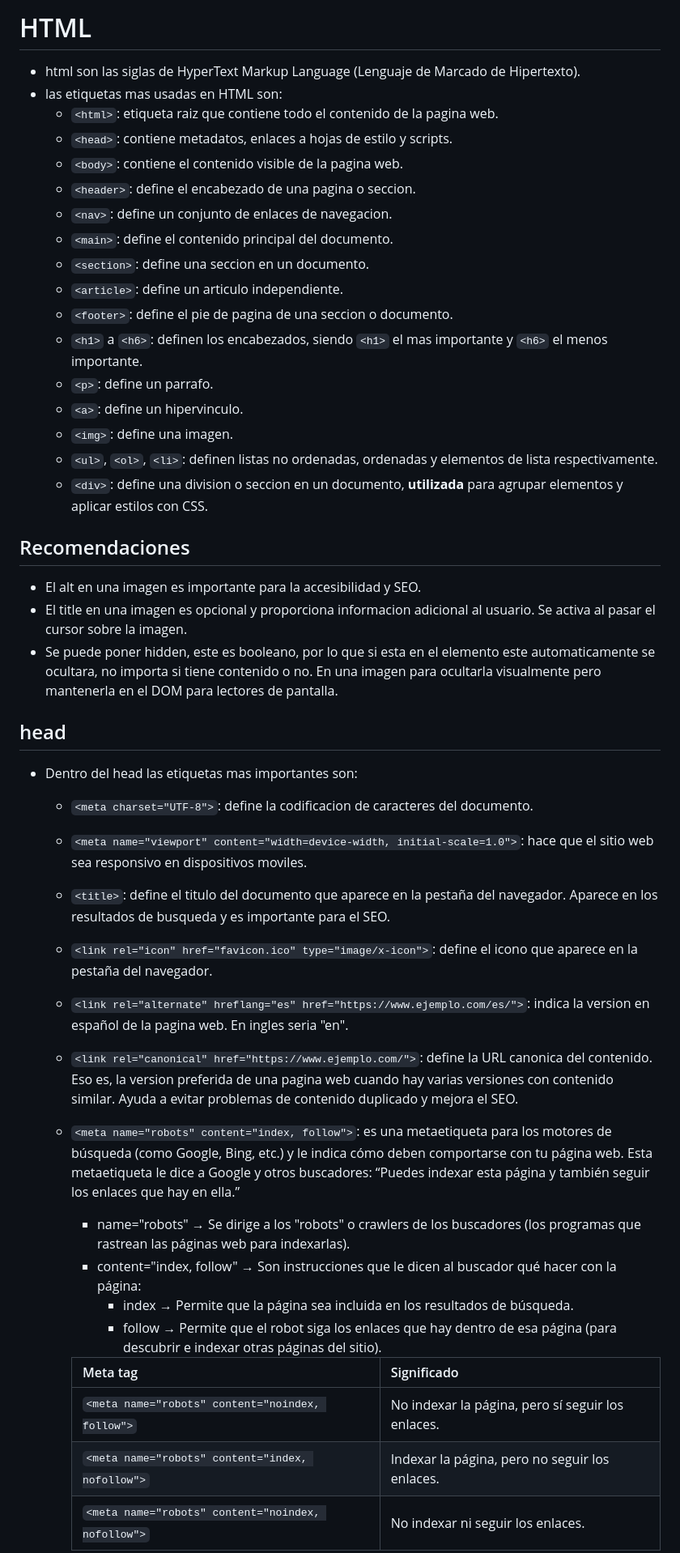
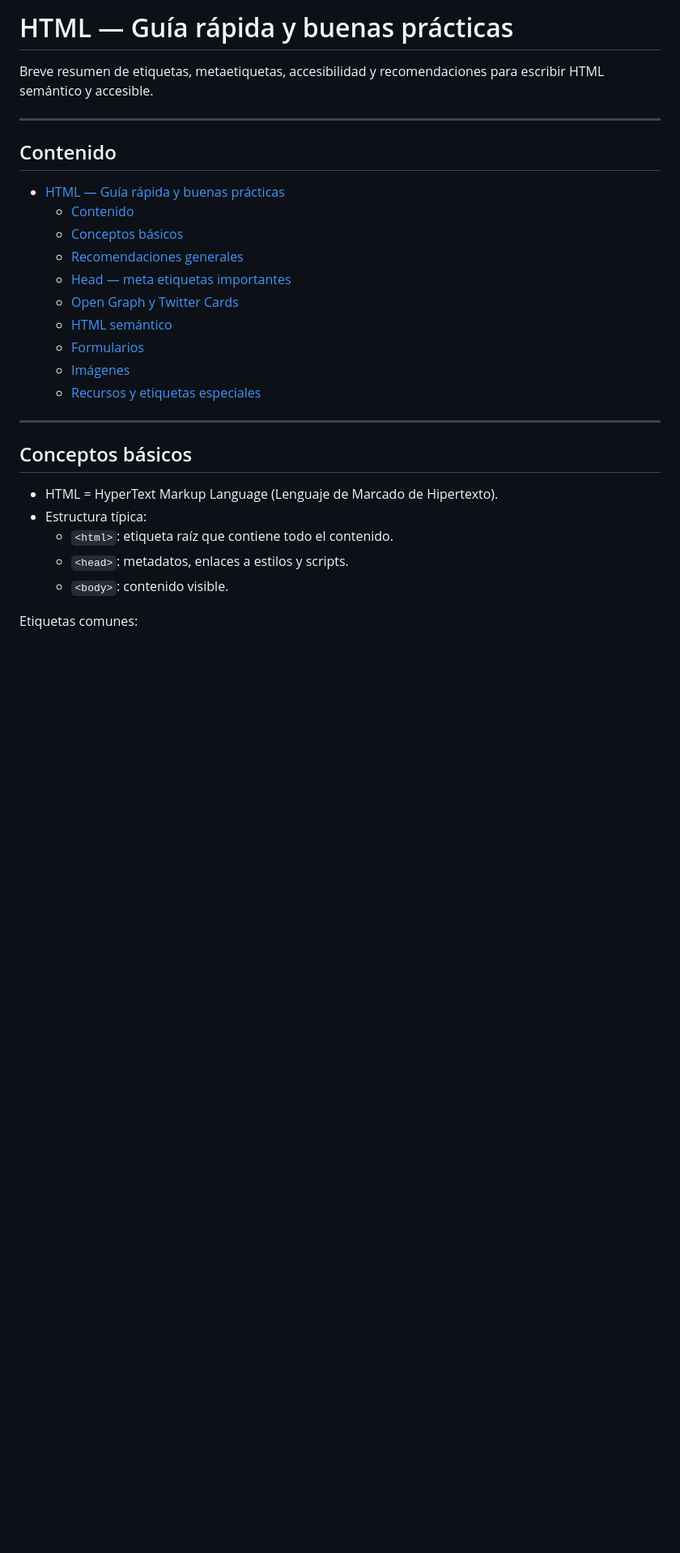
Before and after one commit to mfernandail/Boot, a Markdown page: 00-html-css/README.md, the part around the change printed below. Shown: that part at 81% size. Rendered like a GitHub page; blank space fills up the shorter version.

```diff
--- a/00-html-css/README.md
+++ b/00-html-css/README.md
@@ -1,49 +1,31 @@
-# HTML
+# HTML — Guía rápida y buenas prácticas
 
-- html son las siglas de HyperText Markup Language (Lenguaje de Marcado de Hipertexto).
-- las etiquetas mas usadas en HTML son:
-  - `<html>`: etiqueta raiz que contiene todo el contenido de la pagina web.
-  - `<head>`: contiene metadatos, enlaces a hojas de estilo y scripts.
-  - `<body>`: contiene el contenido visible de la pagina web.
-  - `<header>`: define el encabezado de una pagina o seccion.
-  - `<nav>`: define un conjunto de enlaces de navegacion.
-  - `<main>`: define el contenido principal del documento.
-  - `<section>`: define una seccion en un documento.
-  - `<article>`: define un articulo independiente.
-  - `<footer>`: define el pie de pagina de una seccion o documento.
-  - `<h1>` a `<h6>`: definen los encabezados, siendo `<h1>` el mas importante y `<h6>` el menos importante.
-  - `<p>`: define un parrafo.
-  - `<a>`: define un hipervinculo.
-  - `<img>`: define una imagen.
-  - `<ul>`, `<ol>`, `<li>`: definen listas no ordenadas, ordenadas y elementos de lista respectivamente.
-  - `<div>`: define una division o seccion en un documento, **utilizada** para agrupar elementos y aplicar estilos con CSS.
+Breve resumen de etiquetas, metaetiquetas, accesibilidad y recomendaciones para escribir HTML semántico y accesible.
 
-## Recomendaciones
+---
 
-- El alt en una imagen es importante para la accesibilidad y SEO.
-- El title en una imagen es opcional y proporciona informacion adicional al usuario. Se activa al pasar el cursor sobre la imagen.
-- Se puede poner hidden, este es booleano, por lo que si esta en el elemento este automaticamente se ocultara, no importa si tiene contenido o no. En una imagen para ocultarla visualmente pero mantenerla en el DOM para lectores de pantalla.
+## Contenido
 
-## head
+- [HTML — Guía rápida y buenas prácticas](#html--guía-rápida-y-buenas-prácticas)
+  - [Contenido](#contenido)
+  - [Conceptos básicos](#conceptos-básicos)
+  - [Recomendaciones generales](#recomendaciones-generales)
+  - [Head — meta etiquetas importantes](#head--meta-etiquetas-importantes)
+  - [Open Graph y Twitter Cards](#open-graph-y-twitter-cards)
+  - [HTML semántico](#html-semántico)
+  - [Formularios](#formularios)
+  - [Imágenes](#imágenes)
+  - [Recursos y etiquetas especiales](#recursos-y-etiquetas-especiales)
 
-- Dentro del head las etiquetas mas importantes son:
+---
 
-  - `<meta charset="UTF-8">`: define la codificacion de caracteres del documento.
-  - `<meta name="viewport" content="width=device-width, initial-scale=1.0">`: hace que el sitio web sea responsivo en dispositivos moviles.
-  - `<title>`: define el titulo del documento que aparece en la pestaña del navegador. Aparece en los resultados de busqueda y es importante para el SEO.
-  - `<link rel="icon" href="favicon.ico" type="image/x-icon">`: define el icono que aparece en la pestaña del navegador.
-  - `<link rel="alternate" hreflang="es" href="https://www.ejemplo.com/es/">`: indica la version en español de la pagina web. En ingles seria "en".
-  - `<link rel="canonical" href="https://www.ejemplo.com/">`: define la URL canonica del contenido. Eso es, la version preferida de una pagina web cuando hay varias versiones con contenido similar. Ayuda a evitar problemas de contenido duplicado y mejora el SEO.
-  - `<meta name="robots" content="index, follow">`: es una metaetiqueta para los motores de búsqueda (como Google, Bing, etc.) y le indica cómo deben comportarse con tu página web. Esta metaetiqueta le dice a Google y otros buscadores: “Puedes indexar esta página y también seguir los enlaces que hay en ella.”
+## Conceptos básicos
 
-    - name="robots" → Se dirige a los "robots" o crawlers de los buscadores (los programas que rastrean las páginas web para indexarlas).
-    - content="index, follow" → Son instrucciones que le dicen al buscador qué hacer con la página:
-      - index → Permite que la página sea incluida en los resultados de búsqueda.
-      - follow → Permite que el robot siga los enlaces que hay dentro de esa página (para descubrir e indexar otras páginas del sitio).
+- HTML = HyperText Markup Language (Lenguaje de Marcado de Hipertexto).
+- Estructura típica:
+  - `<html>`: etiqueta raíz que contiene todo el contenido.
+  - `<head>`: metadatos, enlaces a estilos y scripts.
+  - `<body>`: contenido visible.
 
-    | Meta tag                                           | Significado                                       |
-    | -------------------------------------------------- | ------------------------------------------------- |
-    | `<meta name="robots" content="noindex, follow">`   | No indexar la página, pero sí seguir los enlaces. |
-    | `<meta name="robots" content="index, nofollow">`   | Indexar la página, pero no seguir los enlaces.    |
-    | `<meta name="robots" content="noindex, nofollow">` | No indexar ni seguir los enlaces.                 |
+Etiquetas comunes:
 
```
Also changed, not shown: other parts of 00-html-css/README.md (+165 -24 lines).
